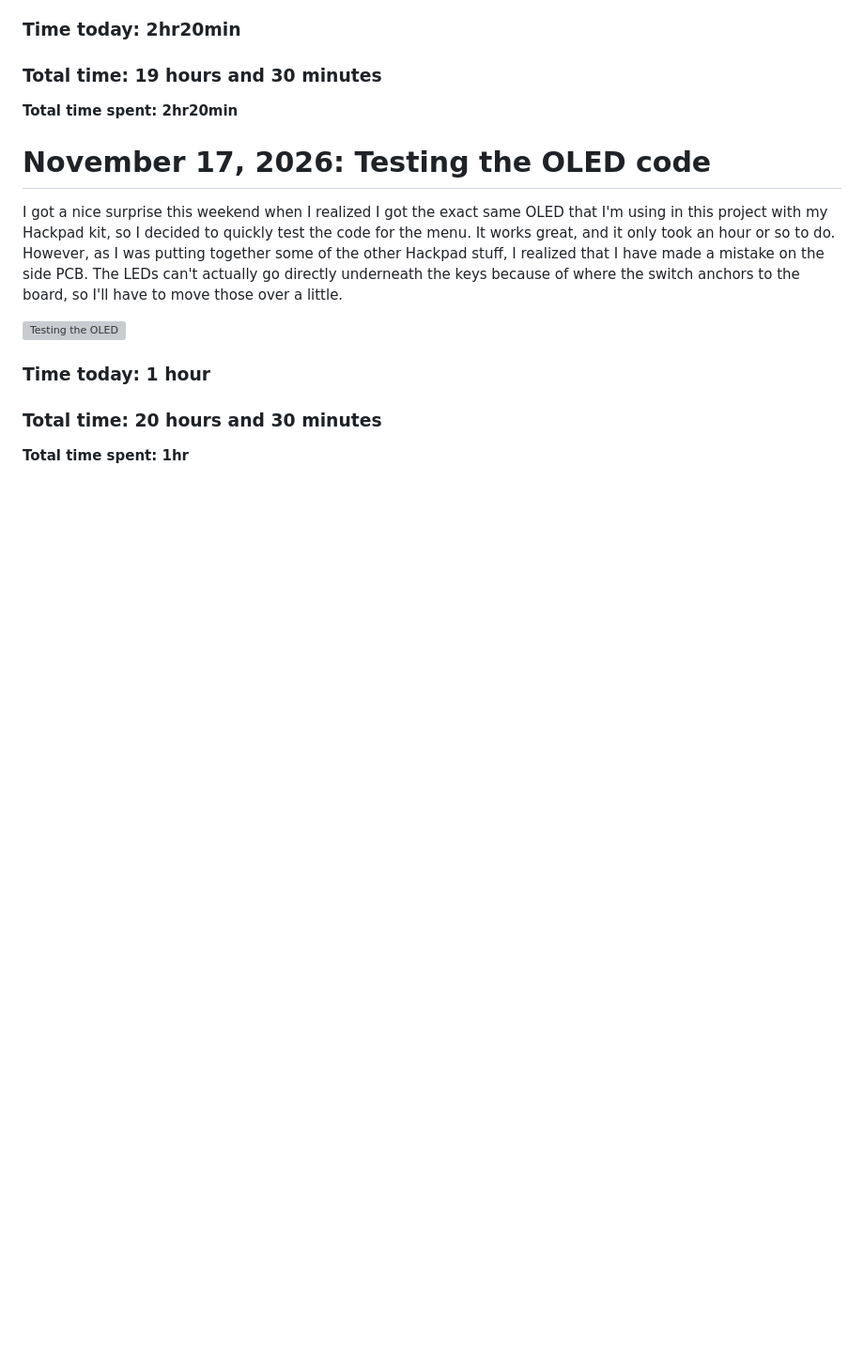
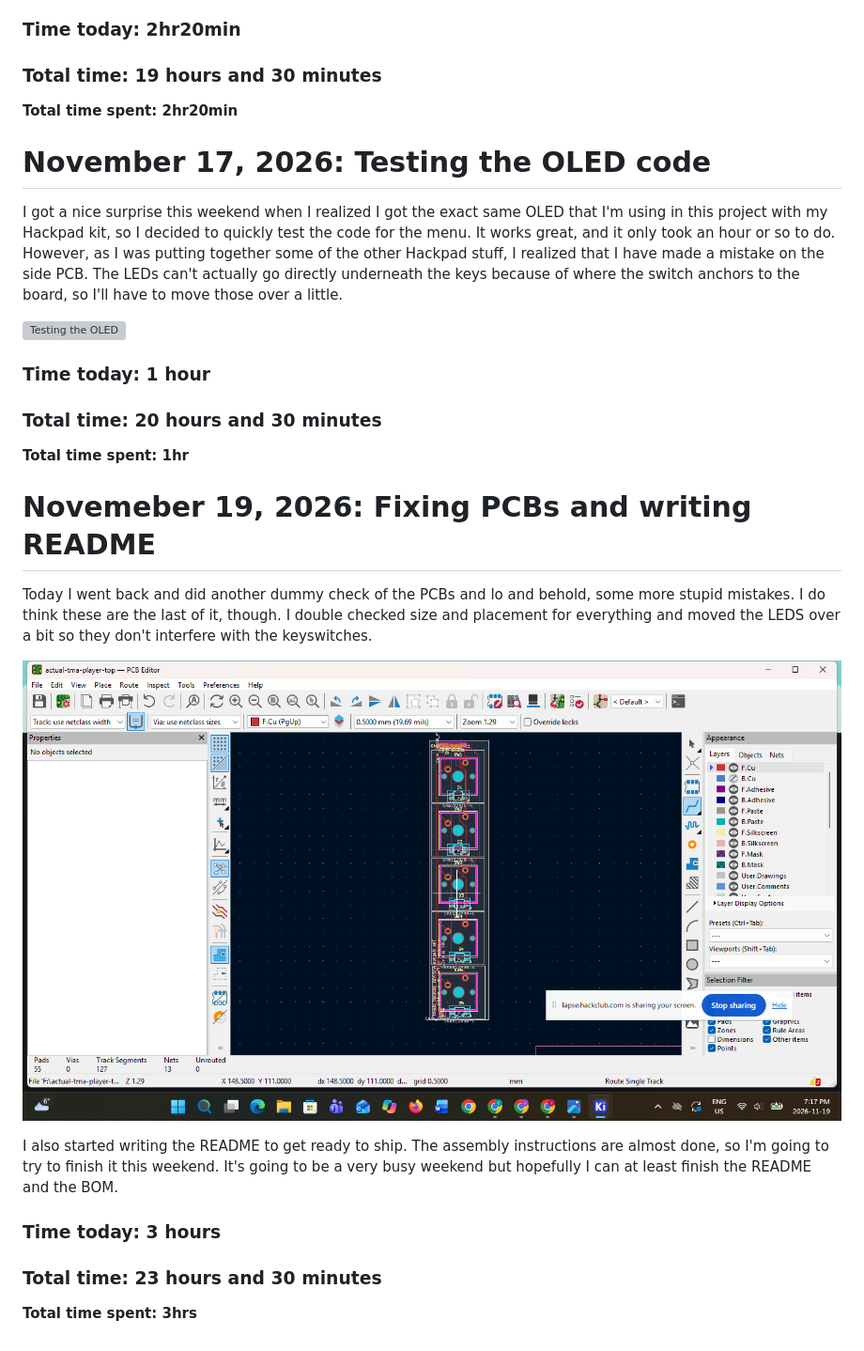
Before and after one commit to fish-in-a-puddle/tma-player, a Markdown page: JOURNAL.md, the part around the change. Shown at 94% size. GitHub-like rendering; pictures changed too: 90f89a38-987b-46df-a685-6c5e36e8779e.png (added); blank space fills up the shorter version; grey boxes are pictures that could not be loaded.

```diff
--- a/JOURNAL.md
+++ b/JOURNAL.md
@@ -264,3 +264,16 @@ I got a nice surprise this weekend when I realized I got the exact same OLED tha
 ### Total time: 20 hours and 30 minutes
 
 **Total time spent: 1hr**
+
+# Novemeber 19, 2026: Fixing PCBs and writing README
+
+Today I went back and did another dummy check of the PCBs and lo and behold, some more stupid mistakes. I do think these are the last of it, though. I double checked size and placement for everything and moved the LEDS over a bit so they don't interfere with the keyswitches.
+
+![Fixing the side PCB](90f89a38-987b-46df-a685-6c5e36e8779e.png)
+
+I also started writing the README to get ready to ship. The assembly instructions are almost done, so I'm going to try to finish it this weekend. It's going to be a very busy weekend but hopefully I can at least finish the README and the BOM.
+
+### Time today: 3 hours
+### Total time: 23 hours and 30 minutes
+
+**Total time spent: 3hrs**
```
